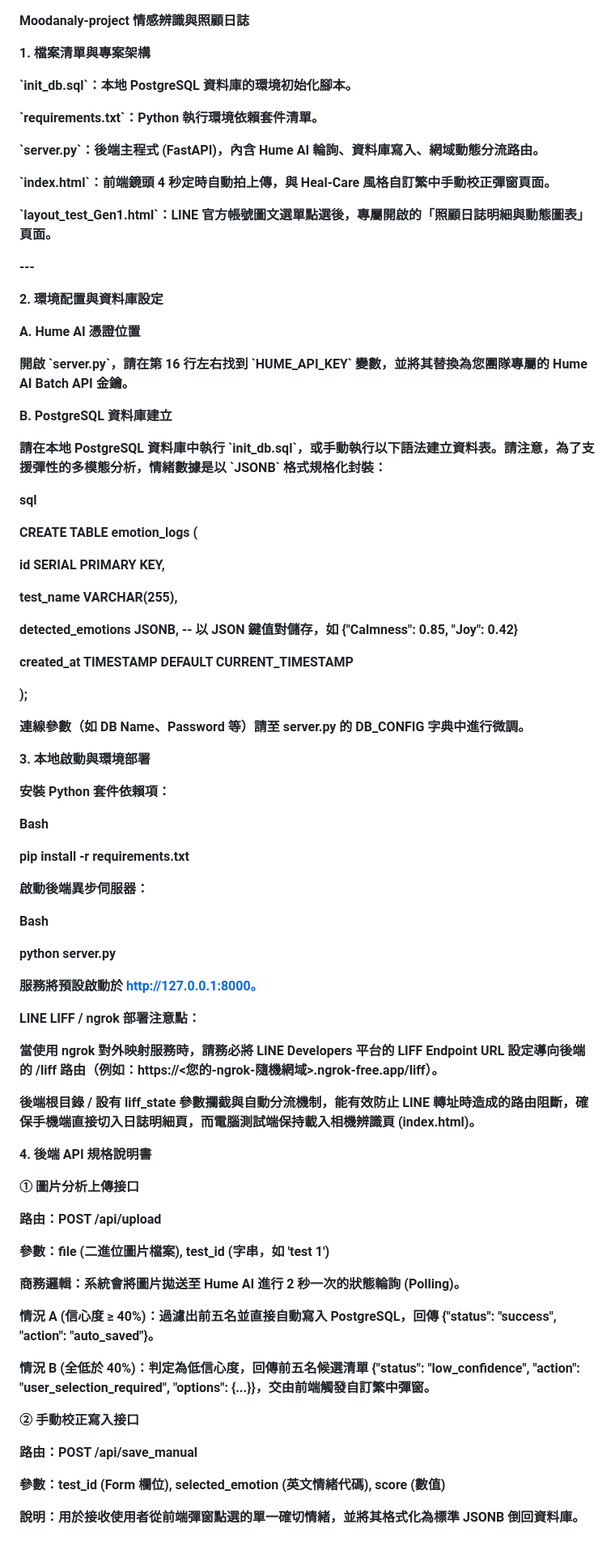
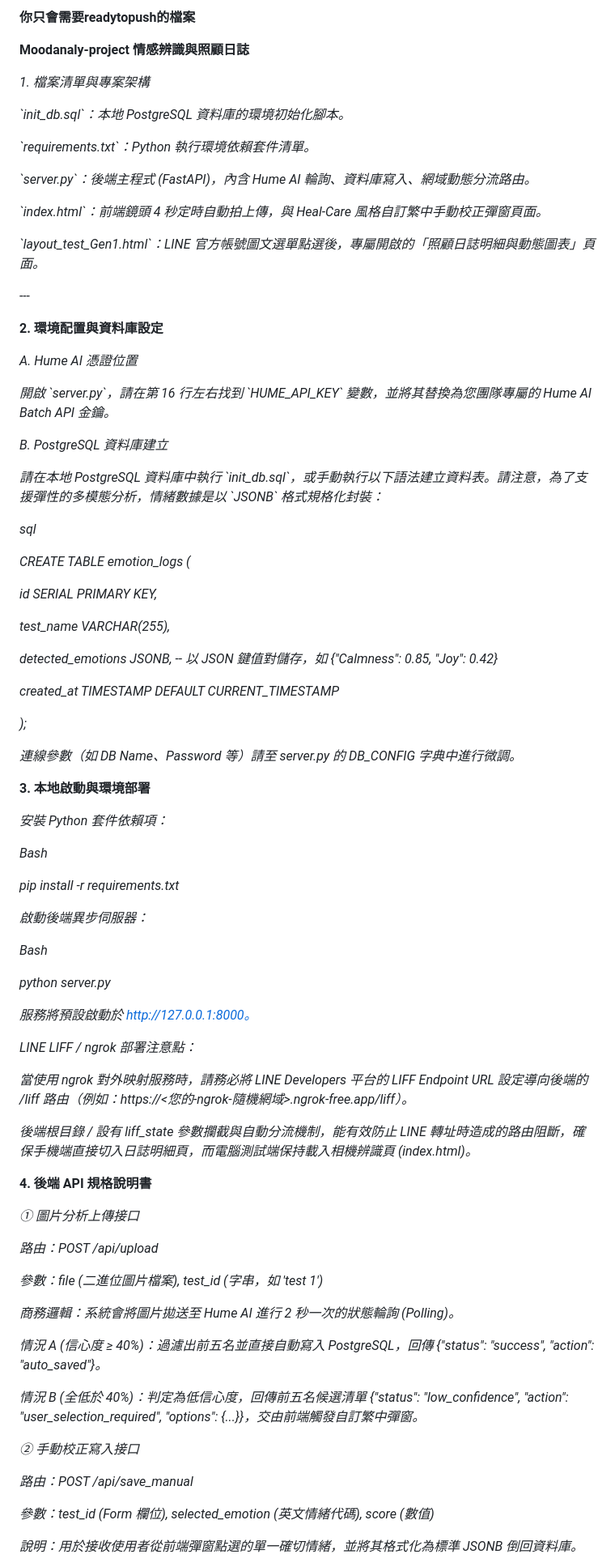
Before and after one commit to Langgio/Moodanaly-project, a Markdown page: README.md, the part around one of its changes. Shown at 81% size. Drawn GitHub-style.

Commit message:
Update README with file list and project structure

```diff
--- a/README.md
+++ b/README.md
@@ -1,86 +1,88 @@
+**你只會需要readytopush的檔案**
+
 **Moodanaly-project 情感辨識與照顧日誌**
 
-**1\. 檔案清單與專案架構**
+*1\. 檔案清單與專案架構*
 
-**\`init_db.sql\`：本地 PostgreSQL 資料庫的環境初始化腳本。**
+*\`init_db.sql\`：本地 PostgreSQL 資料庫的環境初始化腳本。*
 
-**\`requirements.txt\`：Python 執行環境依賴套件清單。**
+*\`requirements.txt\`：Python 執行環境依賴套件清單。*
 
-**\`server.py\`：後端主程式 (FastAPI)，內含 Hume AI 輪詢、資料庫寫入、網域動態分流路由。**
+*\`server.py\`：後端主程式 (FastAPI)，內含 Hume AI 輪詢、資料庫寫入、網域動態分流路由。*
 
-**\`index.html\`：前端鏡頭 4 秒定時自動拍上傳，與 Heal-Care 風格自訂繁中手動校正彈窗頁面。**
+*\`index.html\`：前端鏡頭 4 秒定時自動拍上傳，與 Heal-Care 風格自訂繁中手動校正彈窗頁面。*
 
-**\`layout_test_Gen1.html\`：LINE 官方帳號圖文選單點選後，專屬開啟的「照顧日誌明細與動態圖表」頁面。**
+*\`layout_test_Gen1.html\`：LINE 官方帳號圖文選單點選後，專屬開啟的「照顧日誌明細與動態圖表」頁面。*
 
-**\---**
+*\---*
 
 **2\. 環境配置與資料庫設定**
 
-**A. Hume AI 憑證位置**
+*A. Hume AI 憑證位置*
 
-**開啟 \`server.py\`，請在第 16 行左右找到 \`HUME_API_KEY\` 變數，並將其替換為您團隊專屬的 Hume AI Batch API 金鑰。**
+*開啟 \`server.py\`，請在第 16 行左右找到 \`HUME_API_KEY\` 變數，並將其替換為您團隊專屬的 Hume AI Batch API 金鑰。*
 
-**B. PostgreSQL 資料庫建立**
+*B. PostgreSQL 資料庫建立*
 
-**請在本地 PostgreSQL 資料庫中執行 \`init_db.sql\`，或手動執行以下語法建立資料表。請注意，為了支援彈性的多模態分析，情緒數據是以 \`JSONB\` 格式規格化封裝：**
+*請在本地 PostgreSQL 資料庫中執行 \`init_db.sql\`，或手動執行以下語法建立資料表。請注意，為了支援彈性的多模態分析，情緒數據是以 \`JSONB\` 格式規格化封裝：*
 
-**sql**
+*sql*
 
-**CREATE TABLE emotion_logs (**
+*CREATE TABLE emotion_logs (*
 
-**id SERIAL PRIMARY KEY,**
+*id SERIAL PRIMARY KEY,*
 
-**test_name VARCHAR(255),**
+*test_name VARCHAR(255),*
 
-**detected_emotions JSONB, -- 以 JSON 鍵值對儲存，如 {"Calmness": 0.85, "Joy": 0.42}**
+*detected_emotions JSONB, -- 以 JSON 鍵值對儲存，如 {"Calmness": 0.85, "Joy": 0.42}*
 
-**created_at TIMESTAMP DEFAULT CURRENT_TIMESTAMP**
+*created_at TIMESTAMP DEFAULT CURRENT_TIMESTAMP*
 
-**);**
+*);*
 
-**連線參數（如 DB Name、Password 等）請至 server.py 的 DB_CONFIG 字典中進行微調。**
+*連線參數（如 DB Name、Password 等）請至 server.py 的 DB_CONFIG 字典中進行微調。*
 
 **3\. 本地啟動與環境部署**
 
-**安裝 Python 套件依賴項：**
+*安裝 Python 套件依賴項：*
 
-**Bash**
+*Bash*
 
-**pip install -r requirements.txt**
+*pip install -r requirements.txt*
 
-**啟動後端異步伺服器：**
+*啟動後端異步伺服器：*
 
-**Bash**
+*Bash*
 
-**python server.py**
+*python server.py*
 
-**服務將預設啟動於 <http://127.0.0.1:8000。>**
+*服務將預設啟動於 <http://127.0.0.1:8000。>*
 
-**LINE LIFF / ngrok 部署注意點：**
+*LINE LIFF / ngrok 部署注意點：*
 
-**當使用 ngrok 對外映射服務時，請務必將 LINE Developers 平台的 LIFF Endpoint URL 設定導向後端的 /liff 路由（例如：https://&lt;您的-ngrok-隨機網域&gt;.ngrok-free.app/liff）。**
+*當使用 ngrok 對外映射服務時，請務必將 LINE Developers 平台的 LIFF Endpoint URL 設定導向後端的 /liff 路由（例如：https://&lt;您的-ngrok-隨機網域&gt;.ngrok-free.app/liff）。*
 
-**後端根目錄 / 設有 liff_state 參數攔截與自動分流機制，能有效防止 LINE 轉址時造成的路由阻斷，確保手機端直接切入日誌明細頁，而電腦測試端保持載入相機辨識頁 (index.html)。**
+*後端根目錄 / 設有 liff_state 參數攔截與自動分流機制，能有效防止 LINE 轉址時造成的路由阻斷，確保手機端直接切入日誌明細頁，而電腦測試端保持載入相機辨識頁 (index.html)。*
 
 **4\. 後端 API 規格說明書**
 
-**① 圖片分析上傳接口**
+*① 圖片分析上傳接口*
 
-**路由：POST /api/upload**
+*路由：POST /api/upload*
 
-**參數：file (二進位圖片檔案), test_id (字串，如 'test 1')**
+*參數：file (二進位圖片檔案), test_id (字串，如 'test 1')*
 
-**商務邏輯：系統會將圖片拋送至 Hume AI 進行 2 秒一次的狀態輪詢 (Polling)。**
+*商務邏輯：系統會將圖片拋送至 Hume AI 進行 2 秒一次的狀態輪詢 (Polling)。*
 
-**情況 A (信心度 ≥ 40%)：過濾出前五名並直接自動寫入 PostgreSQL，回傳 {"status": "success", "action": "auto_saved"}。**
+*情況 A (信心度 ≥ 40%)：過濾出前五名並直接自動寫入 PostgreSQL，回傳 {"status": "success", "action": "auto_saved"}。*
 
-**情況 B (全低於 40%)：判定為低信心度，回傳前五名候選清單 {"status": "low_confidence", "action": "user_selection_required", "options": {...}}，交由前端觸發自訂繁中彈窗。**
+*情況 B (全低於 40%)：判定為低信心度，回傳前五名候選清單 {"status": "low_confidence", "action": "user_selection_required", "options": {...}}，交由前端觸發自訂繁中彈窗。*
 
-**② 手動校正寫入接口**
+*② 手動校正寫入接口*
 
-**路由：POST /api/save_manual**
+*路由：POST /api/save_manual*
 
-**參數：test_id (Form 欄位), selected_emotion (英文情緒代碼), score (數值)**
+*參數：test_id (Form 欄位), selected_emotion (英文情緒代碼), score (數值)*
 
-**說明：用於接收使用者從前端彈窗點選的單一確切情緒，並將其格式化為標準 JSONB 倒回資料庫。**
+*說明：用於接收使用者從前端彈窗點選的單一確切情緒，並將其格式化為標準 JSONB 倒回資料庫。*
 
```
Also changed, not shown: other parts of README.md (+4 -4 lines).
